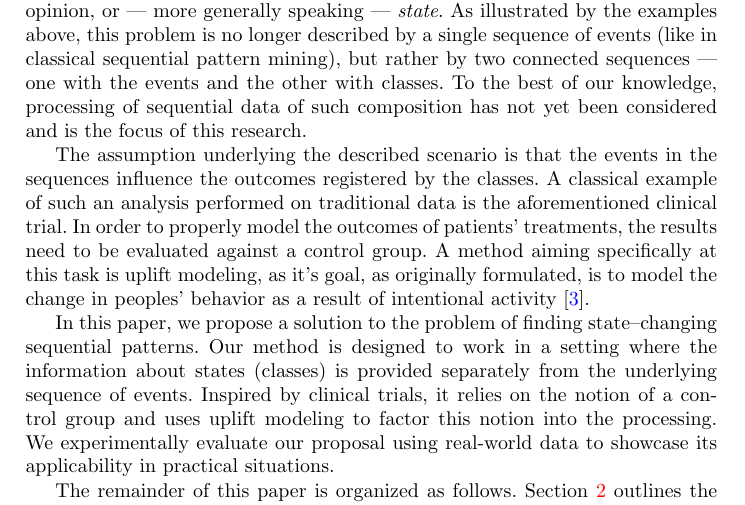
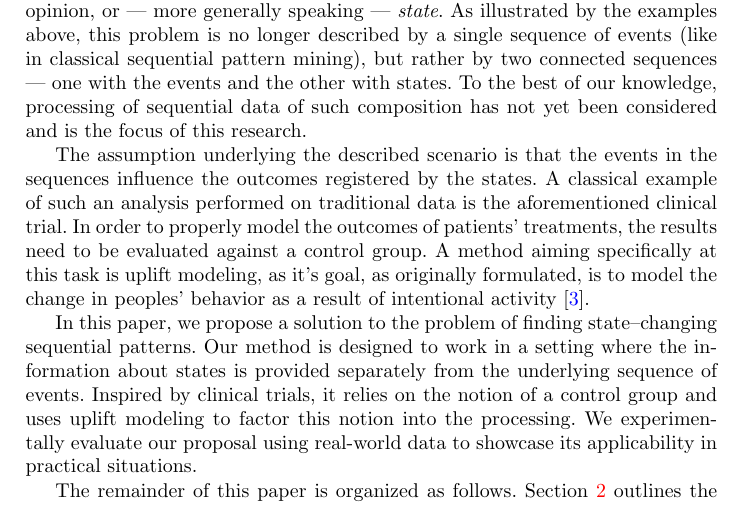
Before and after one commit to MaciejPiernik/sequential-patterns, a LaTeX paper (papers/ISMIS 2018/ISMIS.tex): part of page 2 of 10, cut so that both start at the same text. Compiled offline with pdfLaTeX.

Commit message:
Ostatnie poprawki - ostatecznie zgłoszona wersja

```diff
--- a/papers/ISMIS 2018/ISMIS.tex
+++ b/papers/ISMIS 2018/ISMIS.tex
@@ -67,16 +67,16 @@ Consider a sequence of treatments prescribed to a given patient for a certain di
 After a series of events (e.g., administered pharmaceuticals, medical procedures, dietary regulations) the indicator may either improve, worsen, or stay unchanged.
 However, this result does not necessarily coincide with any of the events nor need it be a result of one, all, or any of the events.
 This scenario is universal when modeling people's behavior, opinion, or --- more generally speaking --- \textit{state}.
-As illustrated by the examples above, this problem is no longer described by a single sequence of events (like in classical sequential pattern mining), but rather by two connected sequences --- one with the events and the other with classes.
+As illustrated by the examples above, this problem is no longer described by a single sequence of events (like in classical sequential pattern mining), but rather by two connected sequences --- one with the events and the other with states.
 To the best of our knowledge, processing of sequential data of such composition has not yet been considered and is the focus of this research.
 
-The assumption underlying the described scenario is that the events in the sequences influence the outcomes registered by the classes.
+The assumption underlying the described scenario is that the events in the sequences influence the outcomes registered by the states.
 A classical example of such an analysis performed on traditional data is the aforementioned clinical trial.
 In order to properly model the outcomes of patients' treatments, the results need to be evaluated against a control group.
 A method aiming specifically at this task is uplift modeling, as it's goal, as originally formulated, is to model the change in peoples' behavior as a result of intentional activity~\cite{Radcliffe:1999}.
 
 In this paper, we propose a solution to the problem of finding state--changing sequential patterns.
-Our method is designed to work in a setting where the information about states (classes) is provided separately from the underlying sequence of events.
+Our method is designed to work in a setting where the information about states is provided separately from the underlying sequence of events.
 Inspired by clinical trials, it relies on the notion of a control group and uses uplift modeling to factor this notion into the processing.
 We experimentally evaluate our proposal using real-world data to showcase its applicability in practical situations.
 
```
